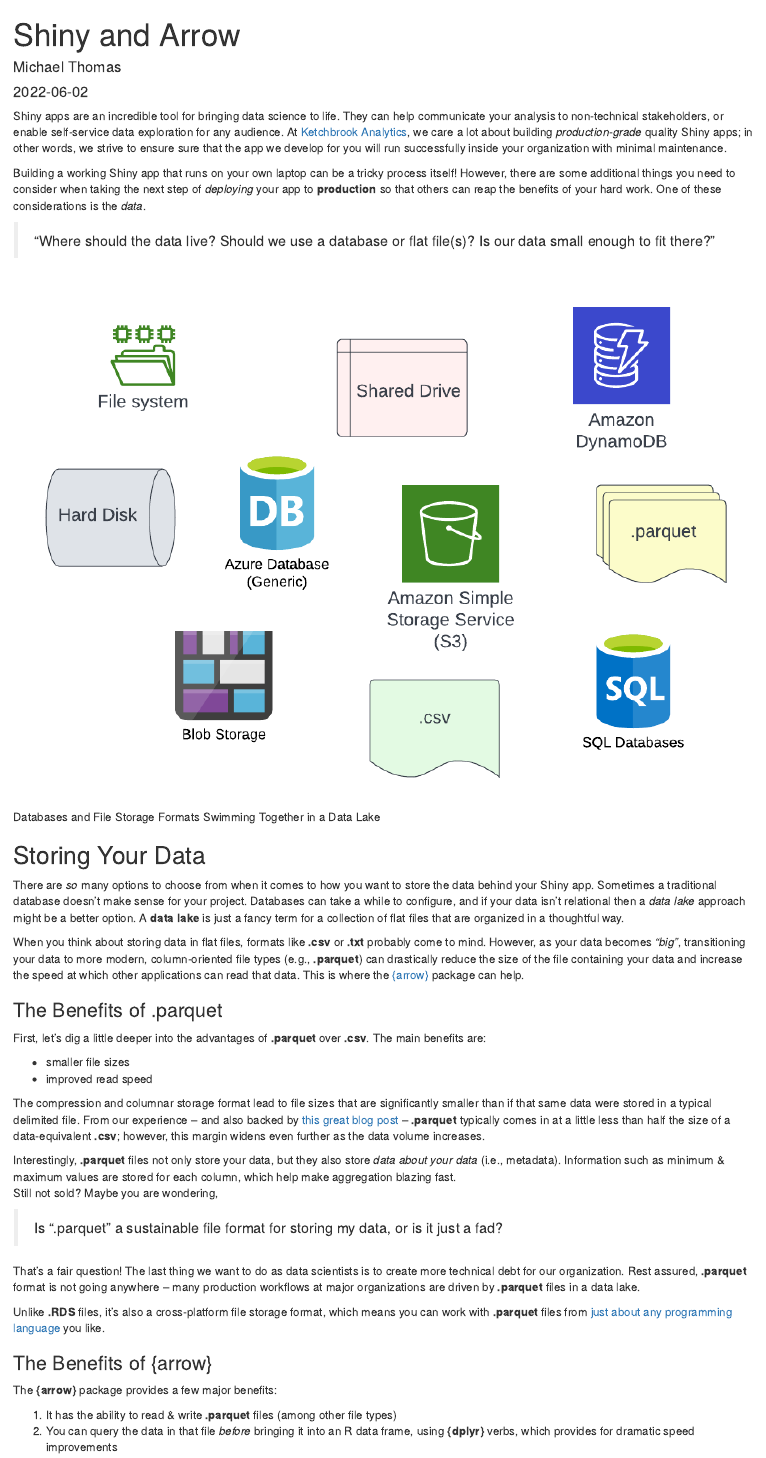
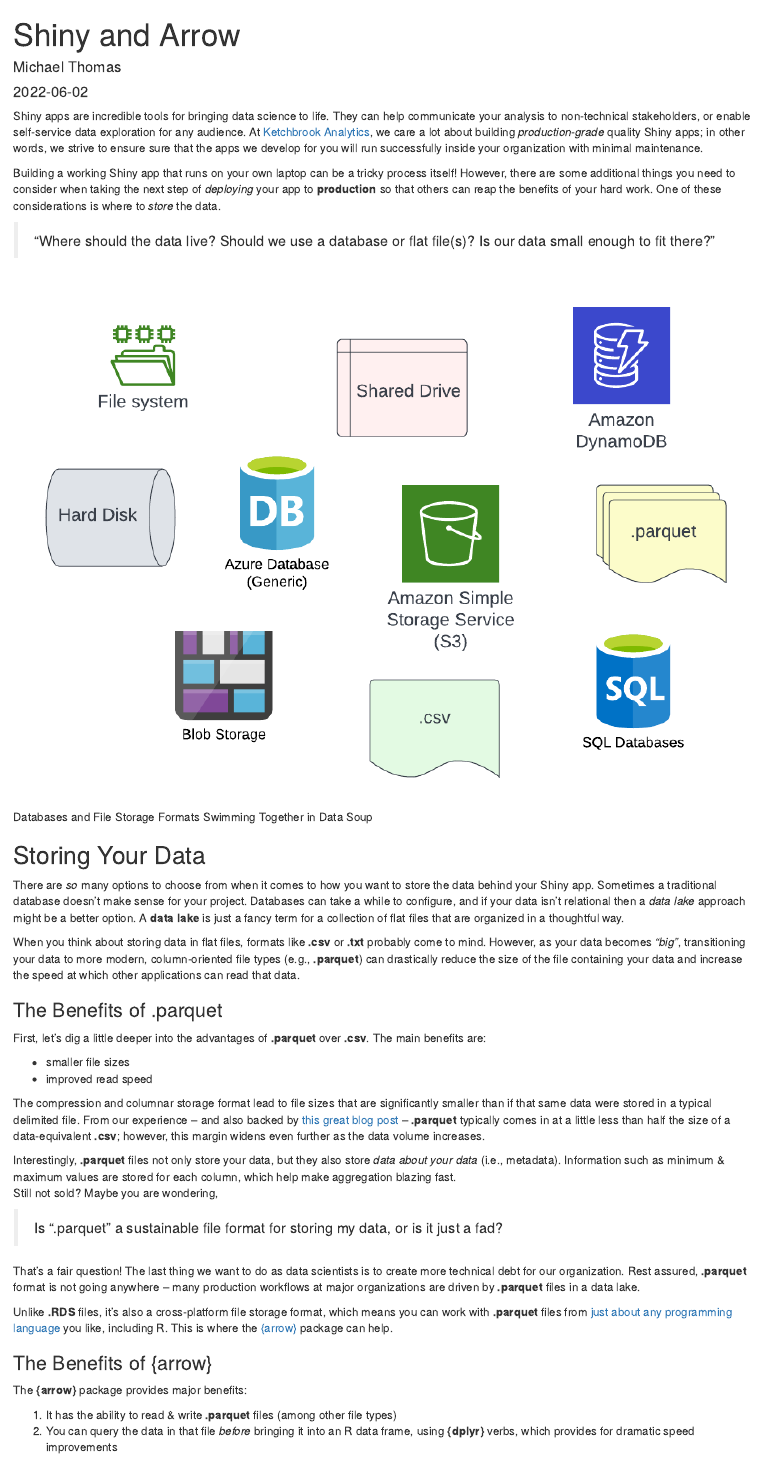
Before and after one commit to ketchbrookanalytics/ketchbrook-blog, an R Markdown document (_posts/2022-06-02-shiny-and-arrow/shiny-and-arrow.Rmd): the page in a window 1100 px wide, from its top. Rendered offline with R 4.5, knitr and Pandoc, with nearby package versions; drawn as R Markdown's standard HTML page in place of the format the file asks for.

Commit message:
Merging Isabella's revisions

````diff
--- a/_posts/2022-06-02-shiny-and-arrow/shiny-and-arrow.Rmd
+++ b/_posts/2022-06-02-shiny-and-arrow/shiny-and-arrow.Rmd
@@ -17,19 +17,19 @@
 knitr::opts_chunk$set(echo = FALSE)
 ```
 
-Shiny apps are an incredible tool for bringing data science to life. They can help communicate your analysis to non-technical stakeholders, or enable self-service data exploration for any audience. At [Ketchbrook Analytics](https://www.ketchbrookanalytics.com), we care a lot about building  *production-grade* quality Shiny apps; in other words, we strive to ensure sure that the app we develop for you will run successfully inside your organization with minimal maintenance.
+Shiny apps are incredible tools for bringing data science to life. They can help communicate your analysis to non-technical stakeholders, or enable self-service data exploration for any audience. At [Ketchbrook Analytics](https://www.ketchbrookanalytics.com), we care a lot about building  *production-grade* quality Shiny apps; in other words, we strive to ensure sure that the apps we develop for you will run successfully inside your organization with minimal maintenance.
 
-Building a working Shiny app that runs on your own laptop can be a tricky process itself! However, there are some additional things you need to consider when taking the next step of *deploying* your app to **production** so that others can reap the benefits of your hard work. One of these considerations is the *data*.
+Building a working Shiny app that runs on your own laptop can be a tricky process itself! However, there are some additional things you need to consider when taking the next step of *deploying* your app to **production** so that others can reap the benefits of your hard work. One of these considerations is where to *store* the data.
 
 > "Where should the data live? Should we use a database or flat file(s)? Is our data small enough to fit there?"
 
-![Databases and File Storage Formats Swimming Together in a Data Lake](data_soup.png)
+![Databases and File Storage Formats Swimming Together in Data Soup](data_soup.png)
 
 ## Storing Your Data
 
 There are *so* many options to choose from when it comes to how you want to store the data behind your Shiny app. Sometimes a traditional database doesn't make sense for your project. Databases can take a while to configure, and if your data isn't relational then a *data lake* approach might be a better option. A **data lake** is just a fancy term for a collection of flat files that are organized in a thoughtful way.
 
-When you think about storing data in flat files, formats like **.csv** or **.txt** probably come to mind. However, as your data becomes *"big"*, transitioning your data to more modern, column-oriented file types (e.g., **.parquet**) can drastically reduce the size of the file containing your data and increase the speed at which other applications can read that data. This is where the [{arrow}](https://github.com/apache/arrow/tree/master/r#arrow) package can help.
+When you think about storing data in flat files, formats like **.csv** or **.txt** probably come to mind. However, as your data becomes *"big"*, transitioning your data to more modern, column-oriented file types (e.g., **.parquet**) can drastically reduce the size of the file containing your data and increase the speed at which other applications can read that data.
 
 ### The Benefits of .parquet
 
@@ -38,7 +38,7 @@
 * smaller file sizes
 * improved read speed
 
-The compression and columnar storage format lead to file sizes that are significantly smaller than if that same data were stored in a typical delimited file. From our experience -- and also backed by [this great blog post](https://www.r-bloggers.com/2022/05/comparing-performances-of-csv-to-rds-parquet-and-feather-file-form) -- **.parquet** typically comes in at a little less than half the size of a data-equivalent **.csv**; however, this margin widens even further as the data volume increases.
+The compression and columnar storage format lead to file sizes that are significantly smaller than if that same data were stored in a typical delimited file. From our experience -- and also backed by [this great blog post](https://tomaztsql.wordpress.com/2022/05/08/comparing-performances-of-csv-to-rds-parquet-and-feather-data-types/) -- **.parquet** typically comes in at a little less than half the size of a data-equivalent **.csv**; however, this margin widens even further as the data volume increases.
 
 Interestingly, **.parquet** files not only store your data, but they also store *data about your data* (i.e., metadata). Information such as minimum & maximum values are stored for each column, which help make aggregation blazing fast.
 Still not sold? Maybe you are wondering,
@@ -47,11 +47,11 @@
 
 That's a fair question! The last thing we want to do as data scientists is to create more technical debt for our organization. Rest assured, **.parquet** format is not going anywhere -- many production workflows at major organizations are driven by **.parquet** files in a data lake.
 
-Unlike **.RDS** files, it's also a cross-platform file storage format, which means you can work with **.parquet** files from [just about any programming language](https://github.com/apache/arrow#powering-in-memory-analytics) you like.
+Unlike **.RDS** files, it's also a cross-platform file storage format, which means you can work with **.parquet** files from [just about any programming language](https://github.com/apache/arrow#powering-in-memory-analytics) you like, including R. This is where the [{arrow}](https://github.com/apache/arrow/tree/master/r#arrow) package can help.
 
 ### The Benefits of {arrow}
 
-The **{arrow}** package provides a few major benefits:
+The **{arrow}** package provides major benefits:
 
 1. It has the ability to read & write **.parquet** files (among other file types)
 2. You can query the data in that file *before* bringing it into an R data frame, using **{dplyr}** verbs, which provides for dramatic speed improvements
````
Also changed, not shown: _posts/2022-06-02-shiny-and-arrow/shiny-and-arrow.html, _posts/2022-06-02-shiny-and-arrow/shiny-and-arrow.Rmd (2 more changed lines).
